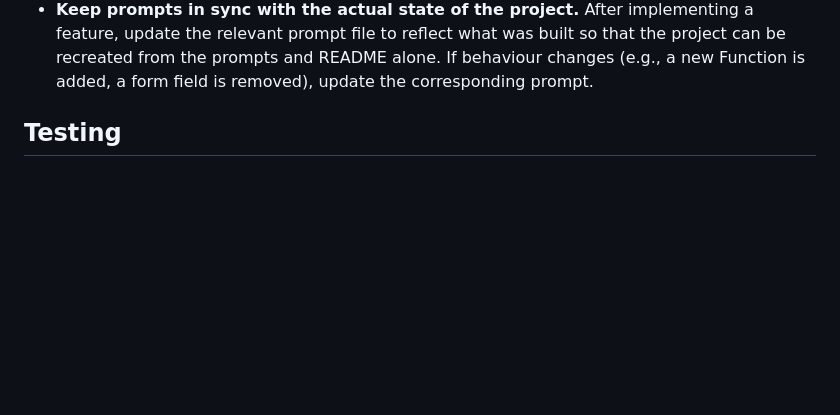
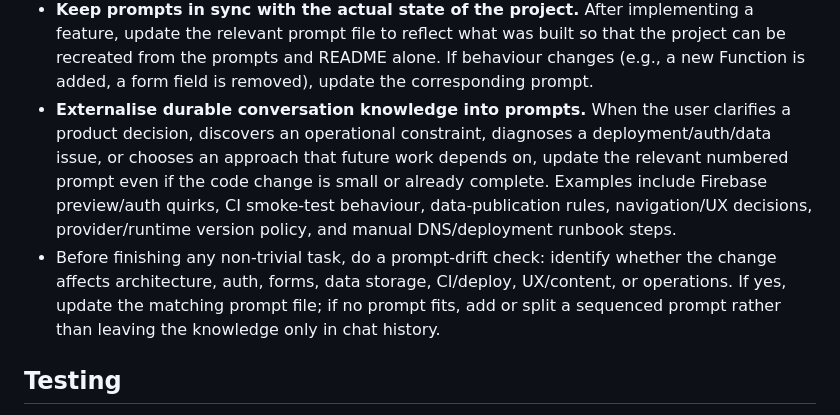
Before and after one commit to dgem/ipace-owners, a Markdown page: AGENTS.md, the part around the change. Rendered like a GitHub page; blank space fills up the shorter version.

Commit message:
docs(prompts): require context knowledge capture

```diff
--- a/AGENTS.md
+++ b/AGENTS.md
@@ -160,6 +160,16 @@ Defined in `:root` in `site.css`. Key tokens:
   feature, update the relevant prompt file to reflect what was built so that the project
   can be recreated from the prompts and README alone. If behaviour changes (e.g., a new
   Function is added, a form field is removed), update the corresponding prompt.
+- **Externalise durable conversation knowledge into prompts.** When the user clarifies a
+  product decision, discovers an operational constraint, diagnoses a deployment/auth/data
+  issue, or chooses an approach that future work depends on, update the relevant numbered
+  prompt even if the code change is small or already complete. Examples include Firebase
+  preview/auth quirks, CI smoke-test behaviour, data-publication rules, navigation/UX
+  decisions, provider/runtime version policy, and manual DNS/deployment runbook steps.
+- Before finishing any non-trivial task, do a prompt-drift check: identify whether the
+  change affects architecture, auth, forms, data storage, CI/deploy, UX/content, or
+  operations. If yes, update the matching prompt file; if no prompt fits, add or split a
+  sequenced prompt rather than leaving the knowledge only in chat history.
 
 ## Testing
 
```
Also changed, not shown: prompts/01-prompt-set-overview.md (+8 -0 lines).
